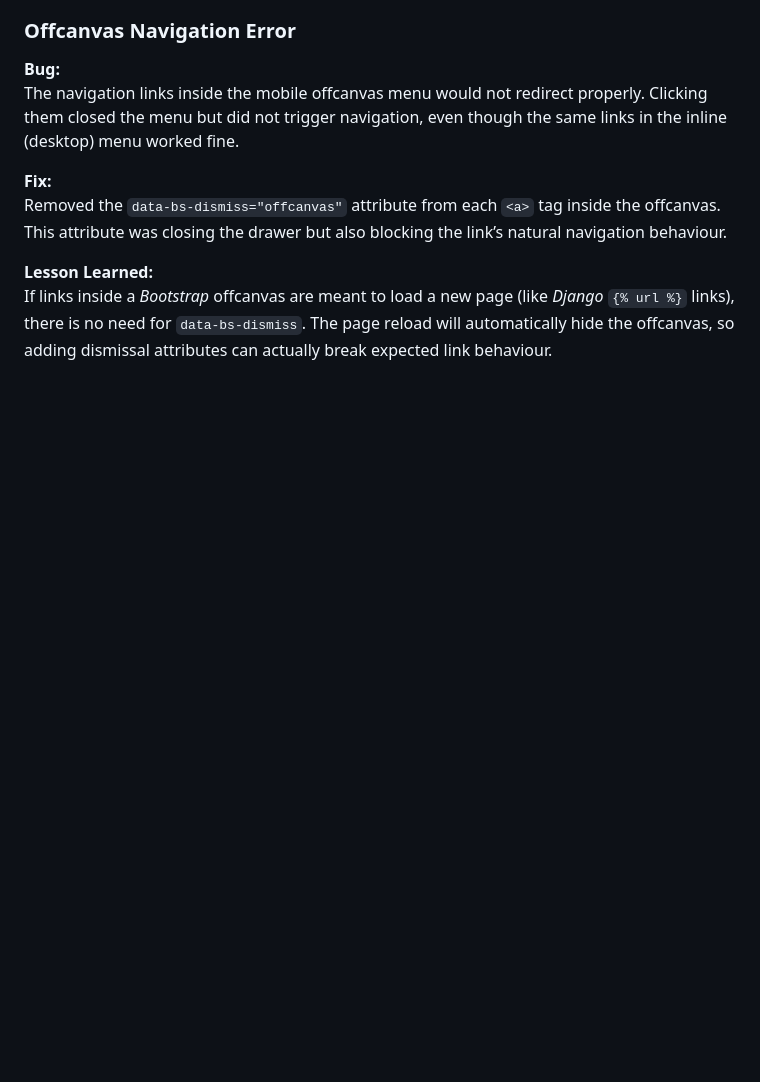
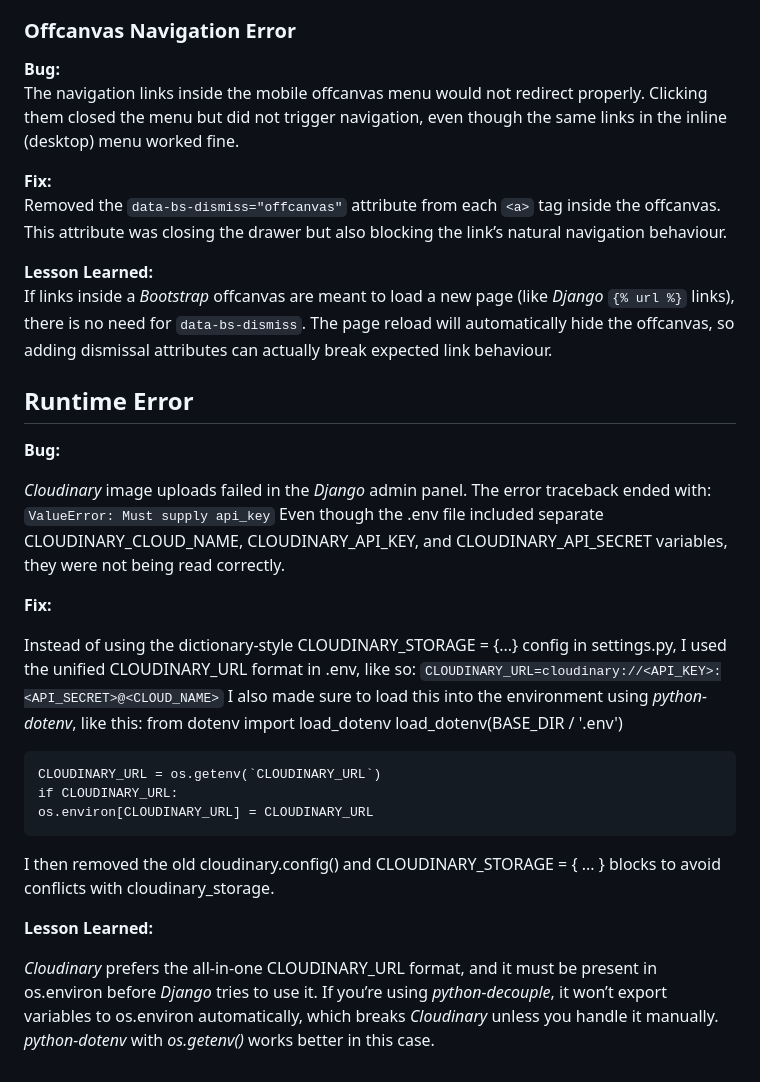
Before and after one commit to AxdeKlerk/SLP, a Markdown page: DEBUGGING.md, the part around the change. Rendered like a GitHub page; blank space fills up the shorter version.

Commit message:
Add Cloudinary fix to DEBUGGING.md

```diff
--- a/DEBUGGING.md
+++ b/DEBUGGING.md
@@ -76,3 +76,28 @@ Removed the `data-bs-dismiss="offcanvas"` attribute from each `<a>` tag inside t
 
 **Lesson Learned:**
 If links inside a *Bootstrap* offcanvas are meant to load a new page (like *Django* `{% url %}` links), there is no need for `data-bs-dismiss`. The page reload will automatically hide the offcanvas, so adding dismissal attributes can actually break expected link behaviour.
+
+## Runtime Error
+
+**Bug:**
+
+*Cloudinary* image uploads failed in the *Django* admin panel. The error traceback ended with:
+    `ValueError: Must supply api_key`
+Even though the .env file included separate CLOUDINARY_CLOUD_NAME, CLOUDINARY_API_KEY, and CLOUDINARY_API_SECRET variables, they were not being read correctly.
+
+**Fix:**
+
+Instead of using the dictionary-style CLOUDINARY_STORAGE = {...} config in settings.py, I used the unified CLOUDINARY_URL format in .env, like so:
+    `CLOUDINARY_URL=cloudinary://<API_KEY>:<API_SECRET>@<CLOUD_NAME>`
+I also made sure to load this into the environment using *python-dotenv*, like this:
+    from dotenv import load_dotenv
+    load_dotenv(BASE_DIR / '.env')
+
+    CLOUDINARY_URL = os.getenv(`CLOUDINARY_URL`)
+    if CLOUDINARY_URL:
+    os.environ[CLOUDINARY_URL] = CLOUDINARY_URL
+I then removed the old cloudinary.config() and CLOUDINARY_STORAGE = { ... } blocks to avoid conflicts with cloudinary_storage.
+
+**Lesson Learned:**
+
+*Cloudinary* prefers the all-in-one CLOUDINARY_URL format, and it must be present in os.environ before *Django* tries to use it. If you’re using *python-decouple*, it won’t export variables to os.environ automatically, which breaks *Cloudinary* unless you handle it manually. *python-dotenv* with *os.getenv()* works better in this case.
```
